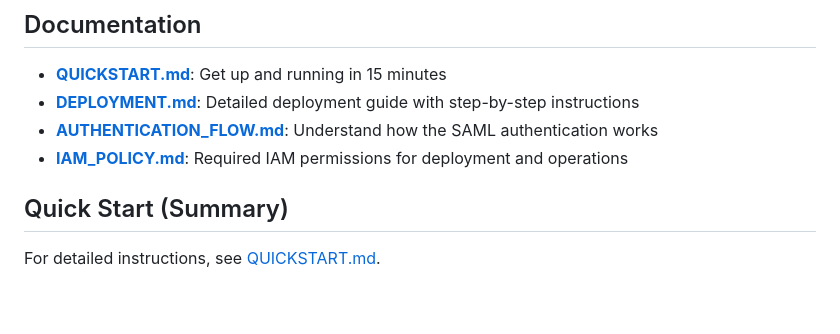
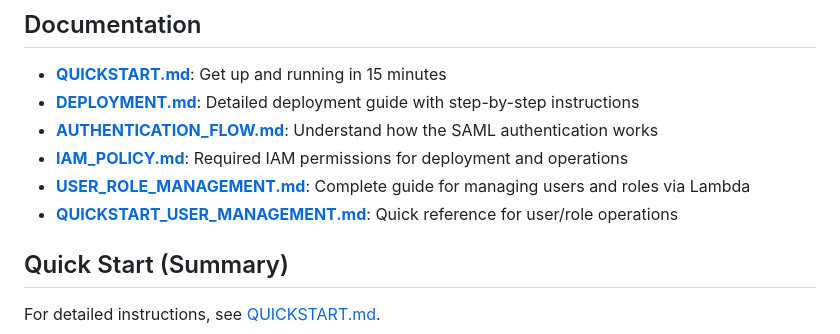
Before and after one commit to faccomichele/simple-saml-idp, a Markdown page: README.md, the part around the change. Rendered like a GitHub page; blank space fills up the shorter version.

Commit message:
Add comprehensive documentation for user/role management Lambda
Co-authored-by: faccomichele <13694158+faccomichele@users.noreply.github.com>

```diff
--- a/README.md
+++ b/README.md
@@ -70,6 +70,8 @@ For detailed deployment instructions, see [DEPLOYMENT.md](DEPLOYMENT.md).
 - **[DEPLOYMENT.md](DEPLOYMENT.md)**: Detailed deployment guide with step-by-step instructions
 - **[AUTHENTICATION_FLOW.md](AUTHENTICATION_FLOW.md)**: Understand how the SAML authentication works
 - **[IAM_POLICY.md](IAM_POLICY.md)**: Required IAM permissions for deployment and operations
+- **[USER_ROLE_MANAGEMENT.md](USER_ROLE_MANAGEMENT.md)**: Complete guide for managing users and roles via Lambda
+- **[QUICKSTART_USER_MANAGEMENT.md](QUICKSTART_USER_MANAGEMENT.md)**: Quick reference for user/role operations
 
 ## Quick Start (Summary)
 
```
Also changed, not shown: DEPLOYMENT.md (+45 -0 lines), QUICKSTART_USER_MANAGEMENT.md (added, +358 -0 lines).
